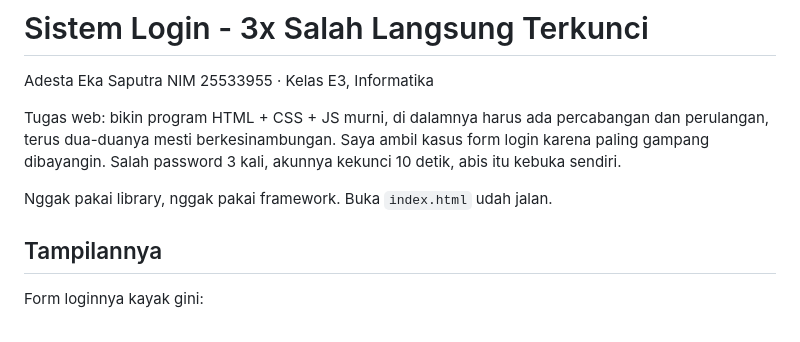
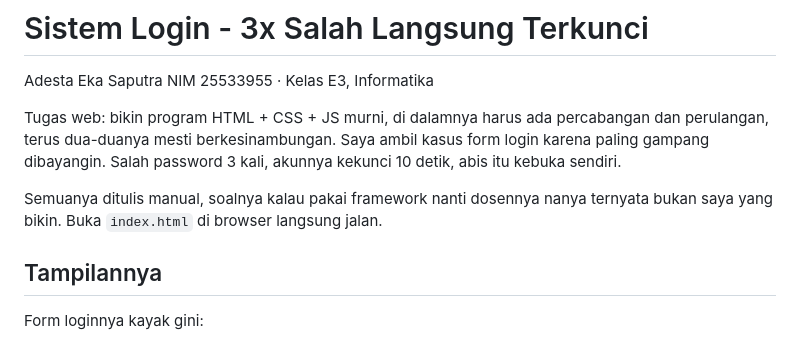
Before and after one commit to DzDev84/sistem-login-terkunci, a Markdown page: README.md, the part around the change. GitHub-like rendering.

Commit message:
docs: ganti kalimat pembuka README

```diff
--- a/README.md
+++ b/README.md
@@ -8,7 +8,8 @@ percabangan dan perulangan, terus dua-duanya mesti berkesinambungan. Saya
 ambil kasus form login karena paling gampang dibayangin. Salah password 3
 kali, akunnya kekunci 10 detik, abis itu kebuka sendiri.
 
-Nggak pakai library, nggak pakai framework. Buka `index.html` udah jalan.
+Semuanya ditulis manual, soalnya kalau pakai framework nanti dosennya nanya
+ternyata bukan saya yang bikin. Buka `index.html` di browser langsung jalan.
 
 ## Tampilannya
 
```
